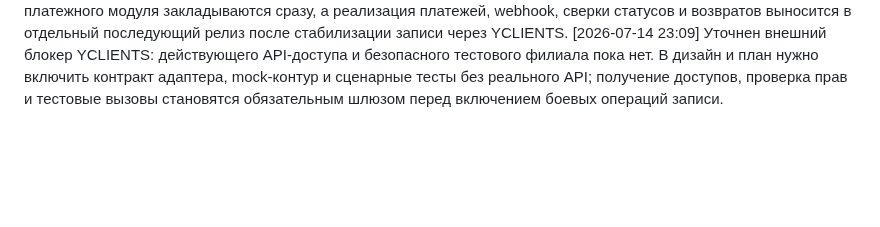
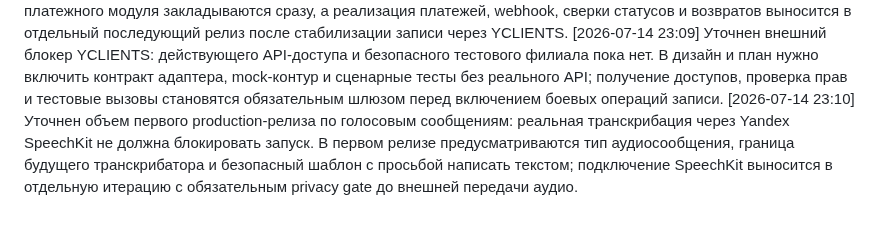
Before and after one commit to vlad495-commits/moroz-i-solntse-bot, a Markdown page: changelog.md, the part around the change. GitHub-like rendering; blank space fills up the shorter version.

Commit message:
docs: голосовые вынесены за первый релиз

```diff
--- a/changelog.md
+++ b/changelog.md
@@ -136,3 +136,4 @@
 [2026-07-14 23:06] Подтвержден канал первого production-релиза: только Telegram. Внутреннее ядро при этом проектируется production-ready с границами для последующего подключения WhatsApp, Instagram, ВКонтакте и чата сайта. Пользователь попросил продолжить уточняющие вопросы по Superpowers и использовать Context7 при проверке актуальной документации библиотек и API перед фиксацией технического плана.
 [2026-07-14 23:08] Подтвержден объем первого production-релиза по оплатам: собственная интеграция ЮKassa в него не входит. Архитектурные контракты и границы платежного модуля закладываются сразу, а реализация платежей, webhook, сверки статусов и возвратов выносится в отдельный последующий релиз после стабилизации записи через YCLIENTS.
 [2026-07-14 23:09] Уточнен внешний блокер YCLIENTS: действующего API-доступа и безопасного тестового филиала пока нет. В дизайн и план нужно включить контракт адаптера, mock-контур и сценарные тесты без реального API; получение доступов, проверка прав и тестовые вызовы становятся обязательным шлюзом перед включением боевых операций записи.
+[2026-07-14 23:10] Уточнен объем первого production-релиза по голосовым сообщениям: реальная транскрибация через Yandex SpeechKit не должна блокировать запуск. В первом релизе предусматриваются тип аудиосообщения, граница будущего транскрибатора и безопасный шаблон с просьбой написать текстом; подключение SpeechKit выносится в отдельную итерацию с обязательным privacy gate до внешней передачи аудио.
```
